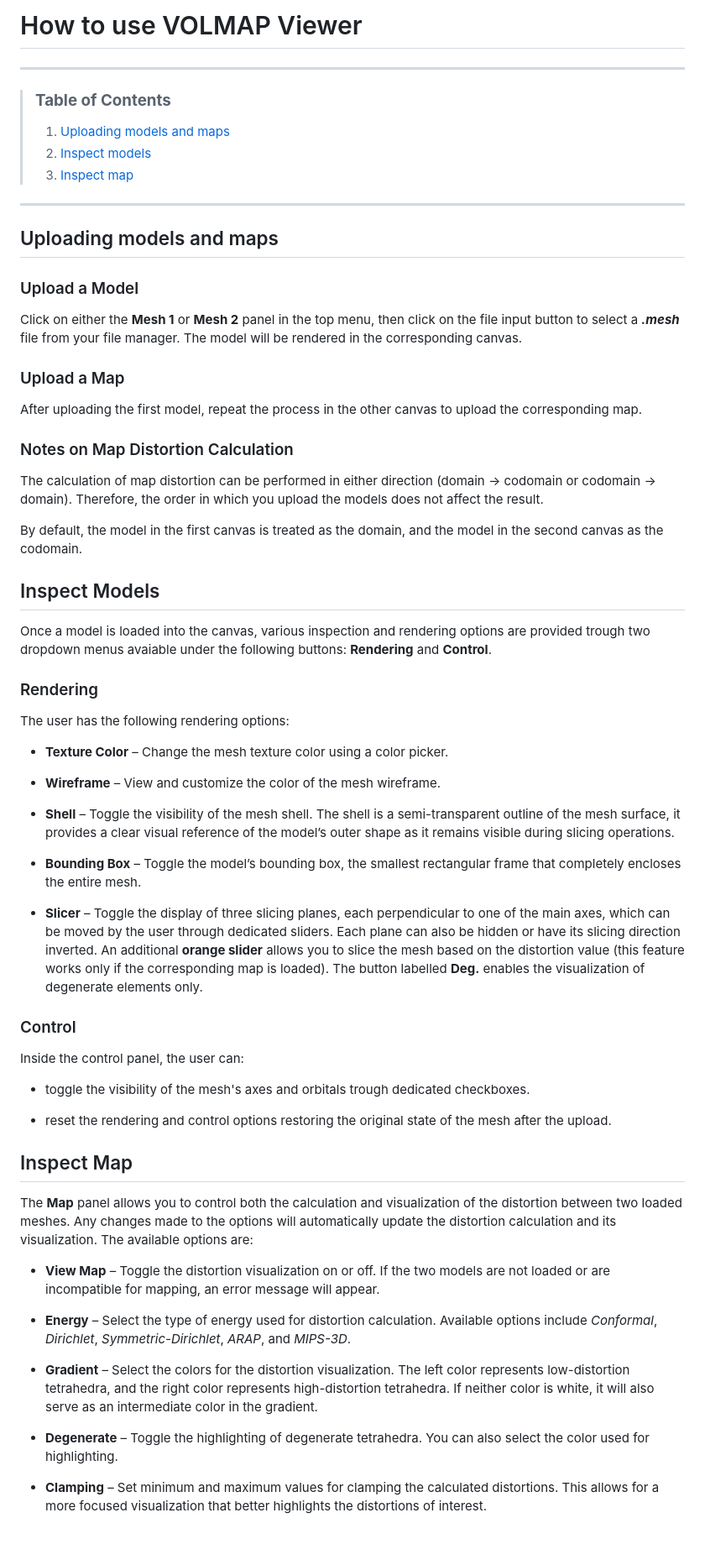
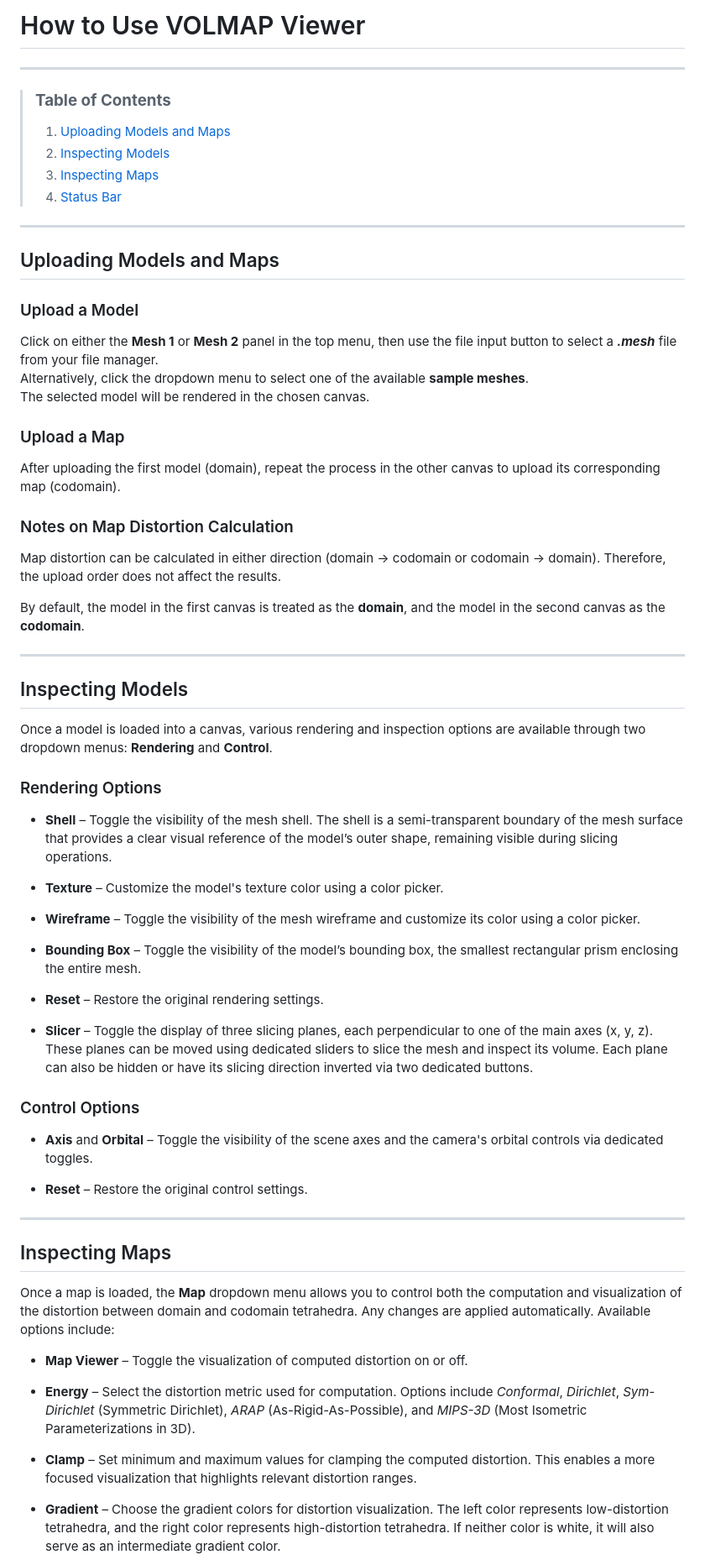
Before and after one commit to VOLMAP/viewer, a Markdown page: tutorial.md, the part around the change printed below. Shown: that part at 84% size. GitHub-like rendering; blank space fills up the shorter version.

Commit message:
Revise tutorial.md for consistency and clarity
Updated formatting and improved clarity in tutorial content.

```diff
--- a/tutorial.md
+++ b/tutorial.md
@@ -1,68 +1,71 @@
-# How to use VOLMAP Viewer
+# How to Use VOLMAP Viewer
 
 ---
 
 > ### **Table of Contents**
 >
-> 1. [Uploading models and maps](#uploading-models-and-maps)
-> 1. [Inspect models](#setup-and-launch)
-> 1. [Inspect map](#usage)
+> 1. [Uploading Models and Maps](#uploading-models-and-maps)
+> 2. [Inspecting Models](#inspect-models)
+> 3. [Inspecting Maps](#inspect-maps)
+> 4. [Status Bar](#status-bar)
 
 ---
 
-## Uploading models and maps
+## Uploading Models and Maps
 
 ### Upload a Model
 
-Click on either the **Mesh 1** or **Mesh 2** panel in the top menu, then click on the file input button to select a **_.mesh_** file from your file manager. The model will be rendered in the corresponding canvas.
+Click on either the **Mesh 1** or **Mesh 2** panel in the top menu, then use the file input button to select a **_.mesh_** file from your file manager.
+Alternatively, click the dropdown menu to select one of the available **sample meshes**.
+The selected model will be rendered in the chosen canvas.
 
 ### Upload a Map
 
-After uploading the first model, repeat the process in the other canvas to upload the corresponding map.
+After uploading the first model (domain), repeat the process in the other canvas to upload its corresponding map (codomain).
 
 ### Notes on Map Distortion Calculation
 
-The calculation of map distortion can be performed in either direction (domain → codomain or codomain → domain). Therefore, the order in which you upload the models does not affect the result.
+Map distortion can be calculated in either direction (domain → codomain or codomain → domain). Therefore, the upload order does not affect the results.
 
-By default, the model in the first canvas is treated as the domain, and the model in the second canvas as the codomain.
+By default, the model in the first canvas is treated as the **domain**, and the model in the second canvas as the **codomain**.
 
-## Inspect Models
+---
 
-Once a model is loaded into the canvas, various inspection and rendering options are provided trough two dropdown menus avaiable under the following buttons: **Rendering** and **Control**.
+## Inspecting Models
 
-### Rendering
+Once a model is loaded into a canvas, various rendering and inspection options are available through two dropdown menus: **Rendering** and **Control**.
 
-The user has the following rendering options:
+### Rendering Options
 
-- **Texture Color** – Change the mesh texture color using a color picker.
+- **Shell** – Toggle the visibility of the mesh shell. The shell is a semi-transparent boundary of the mesh surface that provides a clear visual reference of the model’s outer shape, remaining visible during slicing operations.
 
-- **Wireframe** – View and customize the color of the mesh wireframe.
+- **Texture** – Customize the model's texture color using a color picker.
 
-- **Shell** – Toggle the visibility of the mesh shell. The shell is a semi-transparent outline of the mesh surface, it provides a clear visual reference of the model’s outer shape as it remains visible during slicing operations.
+- **Wireframe** – Toggle the visibility of the mesh wireframe and customize its color using a color picker.
 
-- **Bounding Box** – Toggle the model’s bounding box, the smallest rectangular frame that completely encloses the entire mesh.
+- **Bounding Box** – Toggle the visibility of the model’s bounding box, the smallest rectangular prism enclosing the entire mesh.
 
-- **Slicer** – Toggle the display of three slicing planes, each perpendicular to one of the main axes, which can be moved by the user through dedicated sliders. Each plane can also be hidden or have its slicing direction inverted. An additional **orange slider** allows you to slice the mesh based on the distortion value (this feature works only if the corresponding map is loaded). The button labelled **Deg.** enables the visualization of degenerate elements only.
+- **Reset** – Restore the original rendering settings.
 
-### Control
+- **Slicer** – Toggle the display of three slicing planes, each perpendicular to one of the main axes (x, y, z). These planes can be moved using dedicated sliders to slice the mesh and inspect its volume. Each plane can also be hidden or have its slicing direction inverted via two dedicated buttons.
 
-Inside the control panel, the user can:
+### Control Options
 
-- toggle the visibility of the mesh's axes and orbitals trough dedicated checkboxes.
+- **Axis** and **Orbital** – Toggle the visibility of the scene axes and the camera's orbital controls via dedicated toggles.
 
-- reset the rendering and control options restoring the original state of the mesh after the upload.
+- **Reset** – Restore the original control settings.
 
-## Inspect Map
+---
 
-The **Map** panel allows you to control both the calculation and visualization of the distortion between two loaded meshes. Any changes made to the options will automatically update the distortion calculation and its visualization. The available options are:
+## Inspecting Maps
 
-- **View Map** – Toggle the distortion visualization on or off. If the two models are not loaded or are incompatible for mapping, an error message will appear.
+Once a map is loaded, the **Map** dropdown menu allows you to control both the computation and visualization of the distortion between domain and codomain tetrahedra. Any changes are applied automatically. Available options include:
 
-- **Energy** – Select the type of energy used for distortion calculation. Available options include _Conformal_, _Dirichlet_, _Symmetric-Dirichlet_, _ARAP_, and _MIPS-3D_.
+- **Map Viewer** – Toggle the visualization of computed distortion on or off.
 
-- **Gradient** – Select the colors for the distortion visualization. The left color represents low-distortion tetrahedra, and the right color represents high-distortion tetrahedra. If neither color is white, it will also serve as an intermediate color in the gradient.
+- **Energy** – Select the distortion metric used for computation. Options include _Conformal_, _Dirichlet_, _Sym-Dirichlet_ (Symmetric Dirichlet), _ARAP_ (As-Rigid-As-Possible), and _MIPS-3D_ (Most Isometric Parameterizations in 3D).
 
-- **Degenerate** – Toggle the highlighting of degenerate tetrahedra. You can also select the color used for highlighting.
+- **Clamp** – Set minimum and maximum values for clamping the computed distortion. This enables a more focused visualization that highlights relevant distortion ranges.
 
-- **Clamping** – Set minimum and maximum values for clamping the calculated distortions. This allows for a more focused visualization that better highlights the distortions of interest.
+- **Gradient** – Choose the gradient colors for distortion visualization. The left color represents low-distortion tetrahedra, and the right color represents high-distortion tetrahedra. If neither color is white, it will also serve as an intermediate gradient color.
 
```
Also changed, not shown: other parts of tutorial.md (+29 -1 lines).
